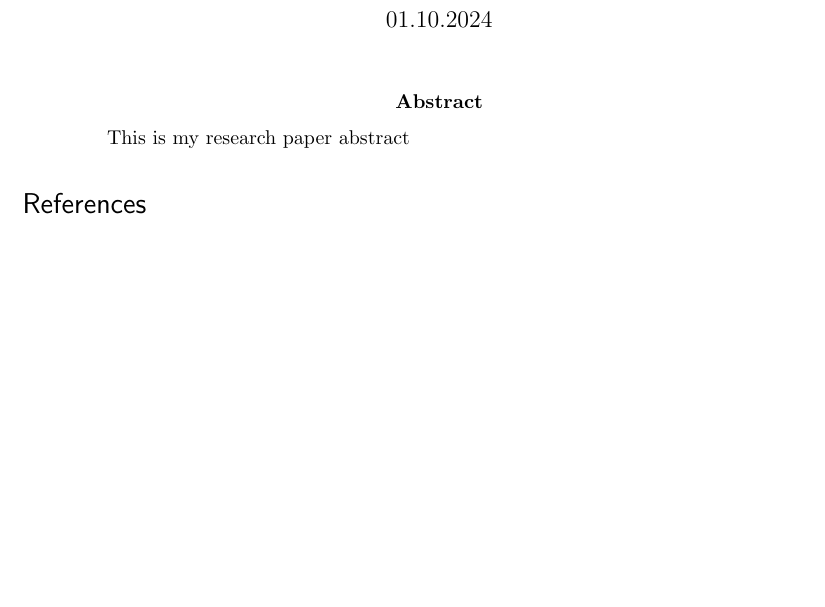
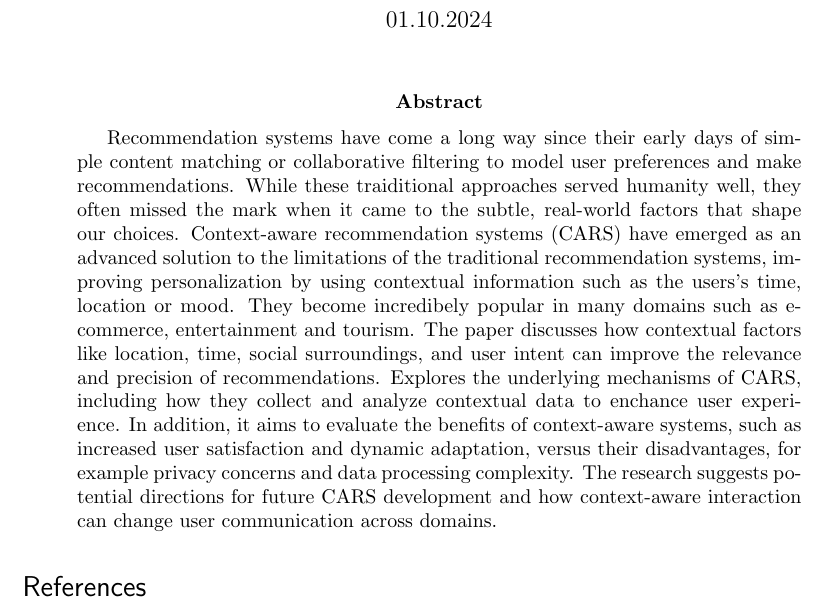
Before and after one commit to MykhailoZinenko/MIP_article, a LaTeX paper (article.tex): part of the page, cut so that both start at the same text, the shorter picture padded with empty space. Compiled offline with pdfLaTeX.

Commit message:
add article abstract (#1)

```diff
--- a/article.tex
+++ b/article.tex
@@ -64,7 +64,7 @@
 \maketitle
 
 \begin{abstract}
-This is my research paper abstract
+Recommendation systems have come a long way since their early days of simple content matching or collaborative filtering to model user preferences and make recommendations. While these traiditional approaches served humanity well, they often missed the mark when it came to the subtle, real-world factors that shape our choices. Context-aware recommendation systems (CARS) have emerged as an advanced solution to the limitations of the traditional recommendation systems, improving personalization by using contextual information such as the users's time, location or mood. They become incredibely popular in many domains such as e-commerce, entertainment and tourism. The paper discusses how contextual factors like location, time, social surroundings, and user intent can improve the relevance and precision of recommendations. Explores the underlying mechanisms of CARS, including how they collect and analyze contextual data to enchance user experience. In addition, it aims to evaluate the benefits of context-aware systems, such as increased user satisfaction and dynamic adaptation, versus their disadvantages, for example privacy concerns and data processing complexity. The research suggests potential directions for future CARS development and how context-aware interaction can change user communication across domains.
 \end{abstract}
 
 \bibliography{literature}
```
